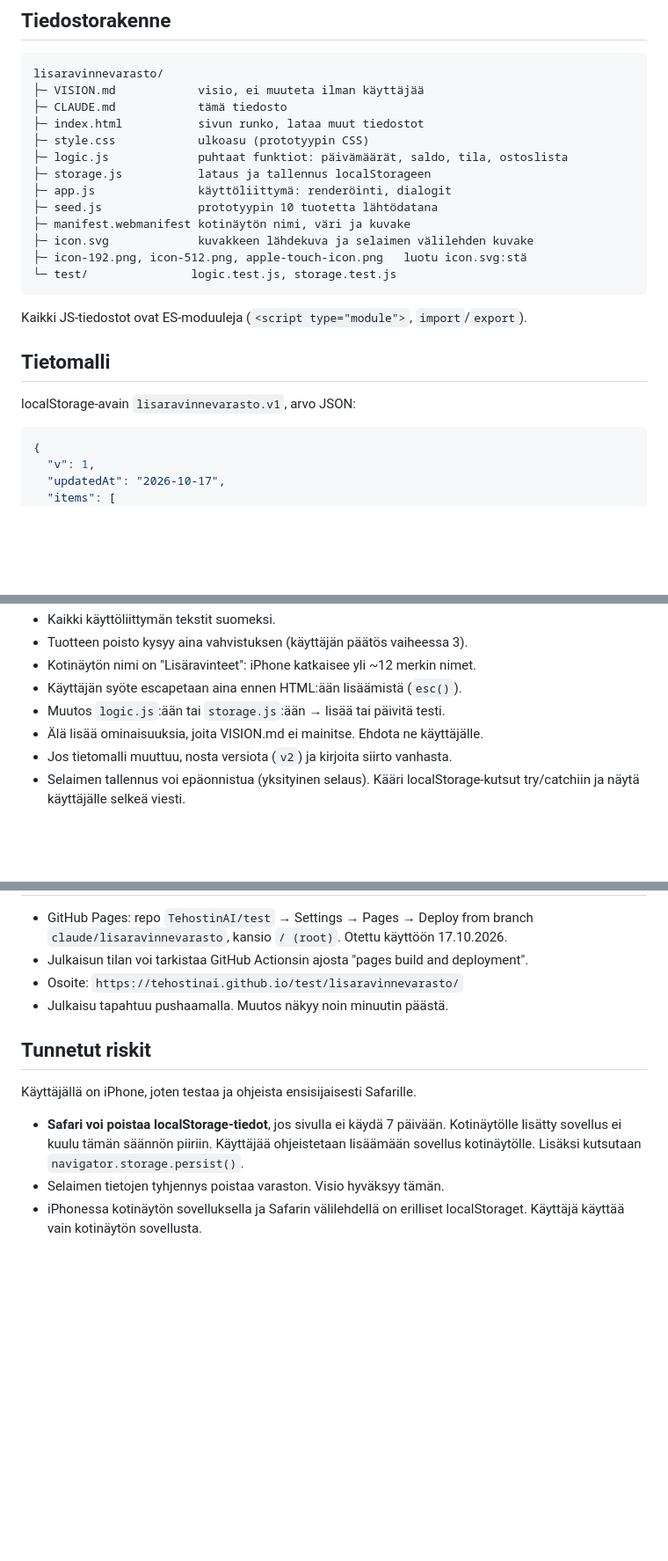
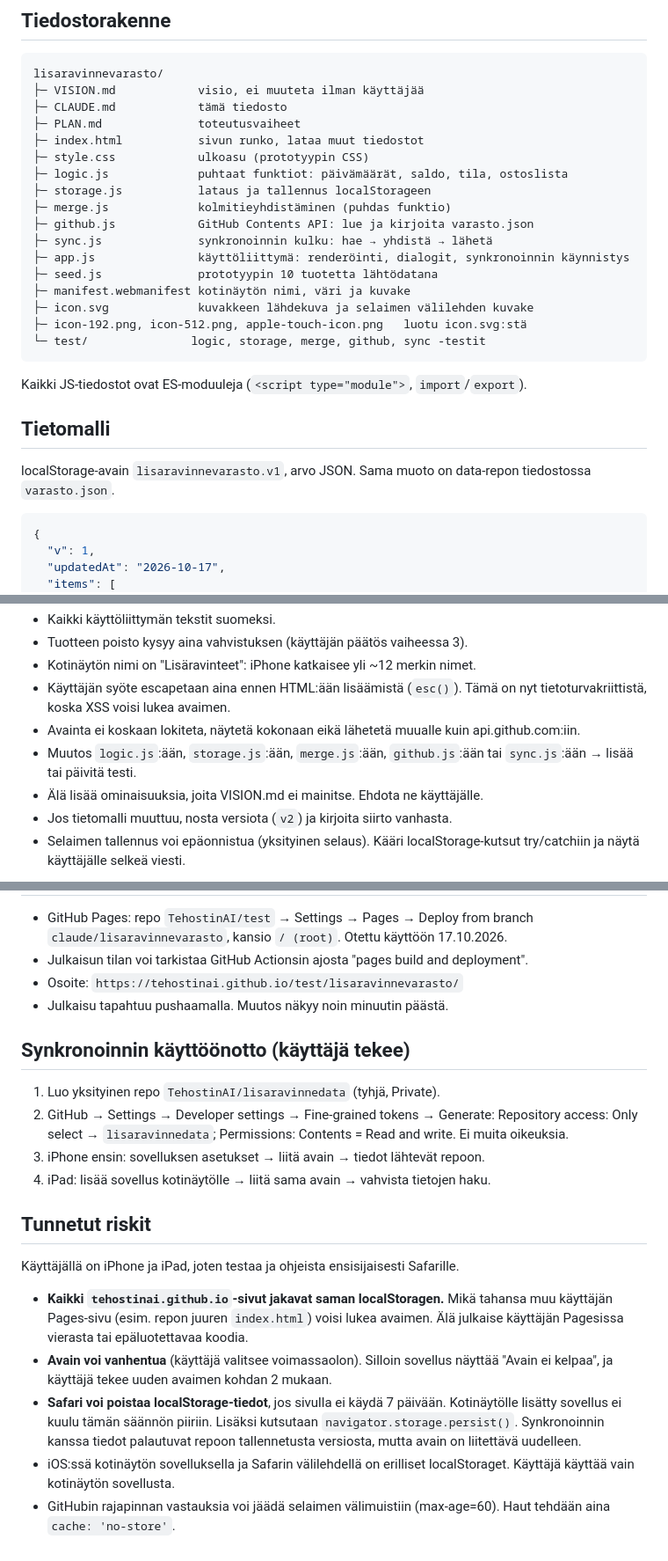
Before and after one commit to TehostinAI/test, a Markdown page: lisaravinnevarasto/CLAUDE.md, 3 parts joined by grey strips. Shown at 88% size. Rendered like a GitHub page; blank space fills up the shorter version.

````diff
--- a/lisaravinnevarasto/CLAUDE.md
+++ b/lisaravinnevarasto/CLAUDE.md
@@ -36,23 +47,28 @@ Puhelin
 lisaravinnevarasto/
 ├─ VISION.md            visio, ei muuteta ilman käyttäjää
 ├─ CLAUDE.md            tämä tiedosto
+├─ PLAN.md              toteutusvaiheet
 ├─ index.html           sivun runko, lataa muut tiedostot
 ├─ style.css            ulkoasu (prototyypin CSS)
 ├─ logic.js             puhtaat funktiot: päivämäärät, saldo, tila, ostoslista
 ├─ storage.js           lataus ja tallennus localStorageen
-├─ app.js               käyttöliittymä: renderöinti, dialogit
+├─ merge.js             kolmitieyhdistäminen (puhdas funktio)
+├─ github.js            GitHub Contents API: lue ja kirjoita varasto.json
+├─ sync.js              synkronoinnin kulku: hae → yhdistä → lähetä
+├─ app.js               käyttöliittymä: renderöinti, dialogit, synkronoinnin käynnistys
 ├─ seed.js              prototyypin 10 tuotetta lähtödatana
 ├─ manifest.webmanifest kotinäytön nimi, väri ja kuvake
 ├─ icon.svg             kuvakkeen lähdekuva ja selaimen välilehden kuvake
 ├─ icon-192.png, icon-512.png, apple-touch-icon.png   luotu icon.svg:stä
-└─ test/               logic.test.js, storage.test.js
+└─ test/               logic, storage, merge, github, sync -testit
 ```
 
 Kaikki JS-tiedostot ovat ES-moduuleja (`<script type="module">`, `import`/`export`).
 
 ## Tietomalli
 
-localStorage-avain `lisaravinnevarasto.v1`, arvo JSON:
+localStorage-avain `lisaravinnevarasto.v1`, arvo JSON. Sama muoto on
+data-repon tiedostossa `varasto.json`.
 
 ```json
 {
@@ -100,7 +164,10 @@ localStorage-avain `lisaravinnevarasto.v1`, arvo JSON:
 - Tuotteen poisto kysyy aina vahvistuksen (käyttäjän päätös vaiheessa 3).
 - Kotinäytön nimi on "Lisäravinteet": iPhone katkaisee yli ~12 merkin nimet.
 - Käyttäjän syöte escapetaan aina ennen HTML:ään lisäämistä (`esc()`).
-- Muutos `logic.js`:ään tai `storage.js`:ään → lisää tai päivitä testi.
+  Tämä on nyt tietoturvakriittistä, koska XSS voisi lukea avaimen.
+- Avainta ei koskaan lokiteta, näytetä kokonaan eikä lähetetä muualle kuin api.github.com:iin.
+- Muutos `logic.js`:ään, `storage.js`:ään, `merge.js`:ään, `github.js`:ään tai
+  `sync.js`:ään → lisää tai päivitä testi.
 - Älä lisää ominaisuuksia, joita VISION.md ei mainitse. Ehdota ne käyttäjälle.
 - Jos tietomalli muuttuu, nosta versiota (`v2`) ja kirjoita siirto vanhasta.
 - Selaimen tallennus voi epäonnistua (yksityinen selaus). Kääri
@@ -131,14 +198,29 @@ Jos `icon.svg` muuttuu, luo PNG:t uudelleen.
 - Osoite: `https://tehostinai.github.io/test/lisaravinnevarasto/`
 - Julkaisu tapahtuu pushaamalla. Muutos näkyy noin minuutin päästä.
 
+## Synkronoinnin käyttöönotto (käyttäjä tekee)
+
+1. Luo yksityinen repo `TehostinAI/lisaravinnedata` (tyhjä, Private).
+2. GitHub → Settings → Developer settings → Fine-grained tokens → Generate:
+   Repository access: Only select → `lisaravinnedata`;
+   Permissions: Contents = Read and write. Ei muita oikeuksia.
+3. iPhone ensin: sovelluksen asetukset → liitä avain → tiedot lähtevät repoon.
+4. iPad: lisää sovellus kotinäytölle → liitä sama avain → vahvista tietojen haku.
+
 ## Tunnetut riskit
 
-Käyttäjällä on iPhone, joten testaa ja ohjeista ensisijaisesti Safarille.
+Käyttäjällä on iPhone ja iPad, joten testaa ja ohjeista ensisijaisesti Safarille.
 
+- **Kaikki `tehostinai.github.io`-sivut jakavat saman localStoragen.** Mikä
+  tahansa muu käyttäjän Pages-sivu (esim. repon juuren `index.html`) voisi
+  lukea avaimen. Älä julkaise käyttäjän Pagesissa vierasta tai epäluotettavaa koodia.
+- **Avain voi vanhentua** (käyttäjä valitsee voimassaolon). Silloin sovellus
+  näyttää "Avain ei kelpaa", ja käyttäjä tekee uuden avaimen kohdan 2 mukaan.
 - **Safari voi poistaa localStorage-tiedot**, jos sivulla ei käydä 7 päivään.
-  Kotinäytölle lisätty sovellus ei kuulu tämän säännön piiriin. Käyttäjää
-  ohjeistetaan lisäämään sovellus kotinäytölle. Lisäksi kutsutaan
-  `navigator.storage.persist()`.
-- Selaimen tietojen tyhjennys poistaa varaston. Visio hyväksyy tämän.
-- iPhonessa kotinäytön sovelluksella ja Safarin välilehdellä on erilliset
+  Kotinäytölle lisätty sovellus ei kuulu tämän säännön piiriin. Lisäksi
+  kutsutaan `navigator.storage.persist()`. Synkronoinnin kanssa tiedot
+  palautuvat repoon tallennetusta versiosta, mutta avain on liitettävä uudelleen.
+- iOS:ssä kotinäytön sovelluksella ja Safarin välilehdellä on erilliset
   localStoraget. Käyttäjä käyttää vain kotinäytön sovellusta.
+- GitHubin rajapinnan vastauksia voi jäädä selaimen välimuistiin (max-age=60).
+  Haut tehdään aina `cache: 'no-store'`.
````
Also changed, not shown: other parts of lisaravinnevarasto/CLAUDE.md (+71 -12 lines).
